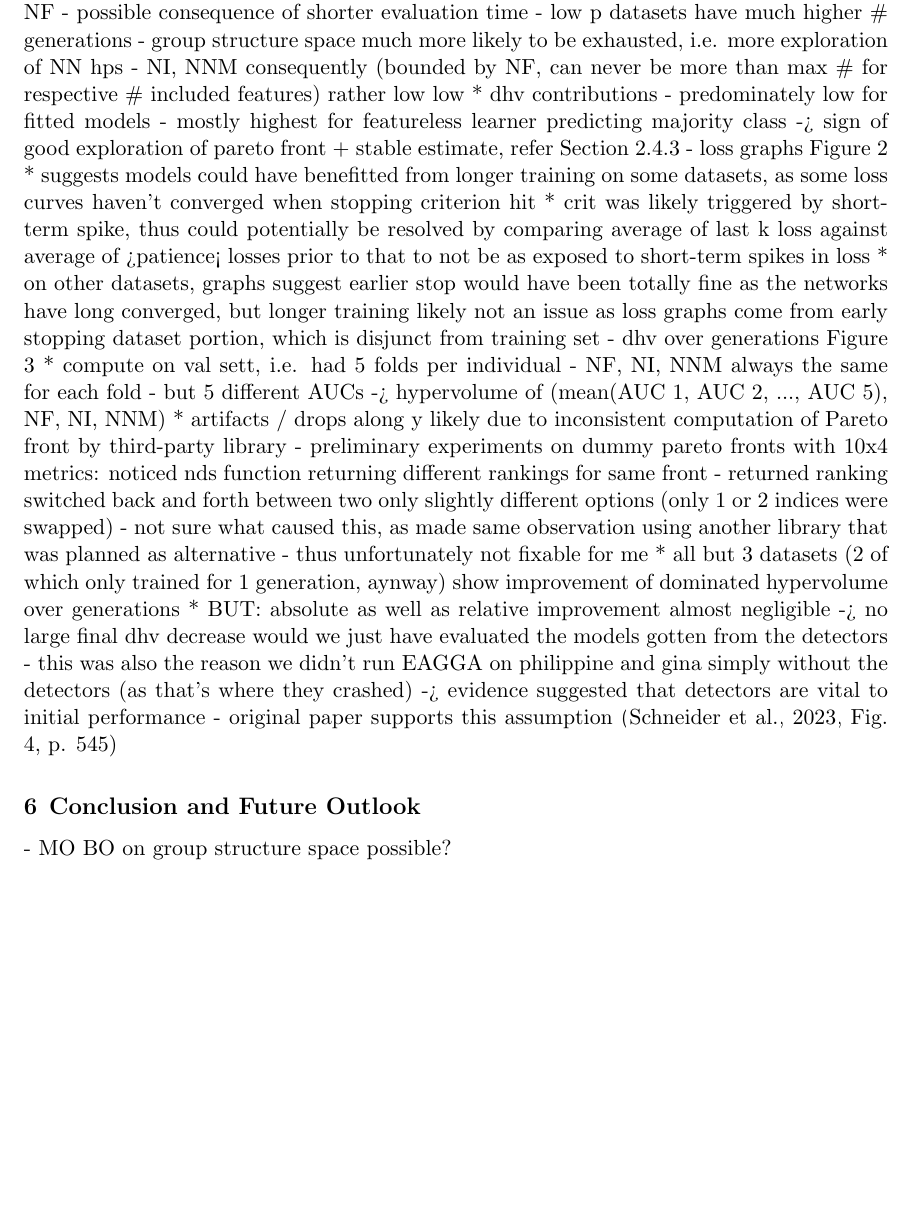
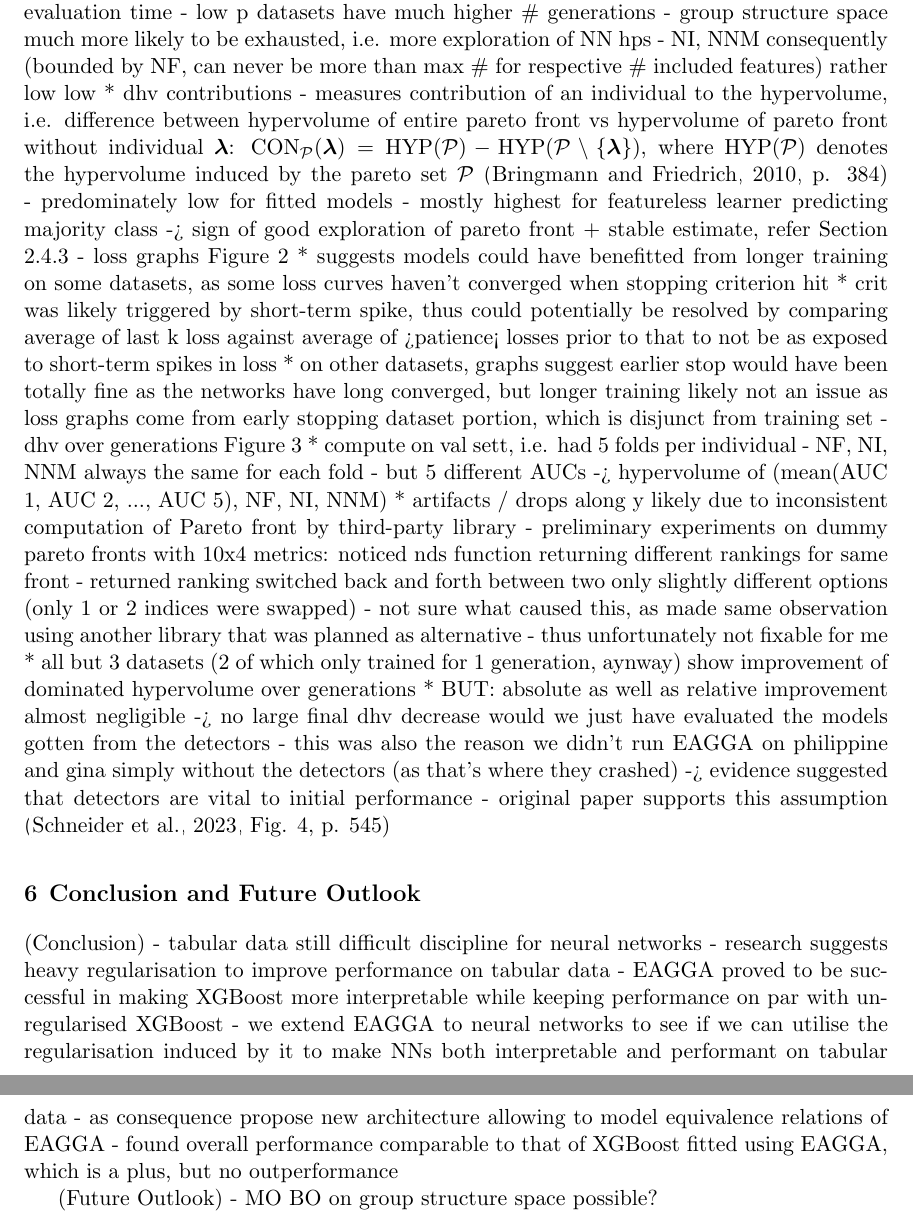
Before and after one commit to simon29st/ws2425-tab-ml, a LaTeX paper (paper/main.tex): part of page 10 of 16 before the commit and two parts of pages 10 and 11 of 18 after it, the two joined at a grey line, cut so that both start at the same text, the shorter picture padded with empty space. Compiled offline with pdfLaTeX.

Commit message:
bullets conclusion

```diff
--- a/paper/main.tex
+++ b/paper/main.tex
@@ -515,6 +518,9 @@ all above starting at HPO from \citep[chap. 1.3]{feurer_hyperparameter_2019}
         - group structure space much more likely to be exhausted, i.e. more exploration of NN hps
     - NI, NNM consequently (bounded by NF, can never be more than max \# for respective \# included features) rather low low
   * dhv contributions
+    - measures contribution of an individual to the hypervolume, i.e. difference between hypervolume of entire pareto front vs hypervolume of pareto front without
+      individual $\boldsymbol\lambda$: $\text{CON}_{\mathcal{P}}(\boldsymbol\lambda)=\text{HYP}(\mathcal{P})-\text{HYP}(\mathcal{P}\setminus\{\boldsymbol\lambda\})$,
+      where $\text{HYP}(\mathcal{P})$ denotes the hypervolume induced by the pareto set $\mathcal{P}$ \citep[p. 384]{10.5555/1943267.1943271}
     - predominately low for fitted models
     - mostly highest for featureless learner predicting majority class
     -> sign of good exploration of pareto front + stable estimate, refer Section \ref{sec-moo-post}
@@ -541,6 +547,15 @@ all above starting at HPO from \citep[chap. 1.3]{feurer_hyperparameter_2019}
 
 
 \section{Conclusion and Future Outlook}
+(Conclusion)
+- tabular data still difficult discipline for neural networks
+- research suggests heavy regularisation to improve performance on tabular data
+- EAGGA proved to be successful in making XGBoost more interpretable while keeping performance on par with unregularised XGBoost
+- we extend EAGGA to neural networks to see if we can utilise the regularisation induced by it to make NNs both interpretable and performant on tabular data
+- as consequence propose new architecture allowing to model equivalence relations of EAGGA
+- found overall performance comparable to that of XGBoost fitted using EAGGA, which is a plus, but no outperformance
+
+(Future Outlook)
 - MO BO on group structure space possible?
 
 % Manual newpage inserted to improve layout of sample file - not
```
Also changed, not shown: paper/references.bib (+20 -0 lines), paper/main.pdf, paper/main.tex (5 more changed lines).
